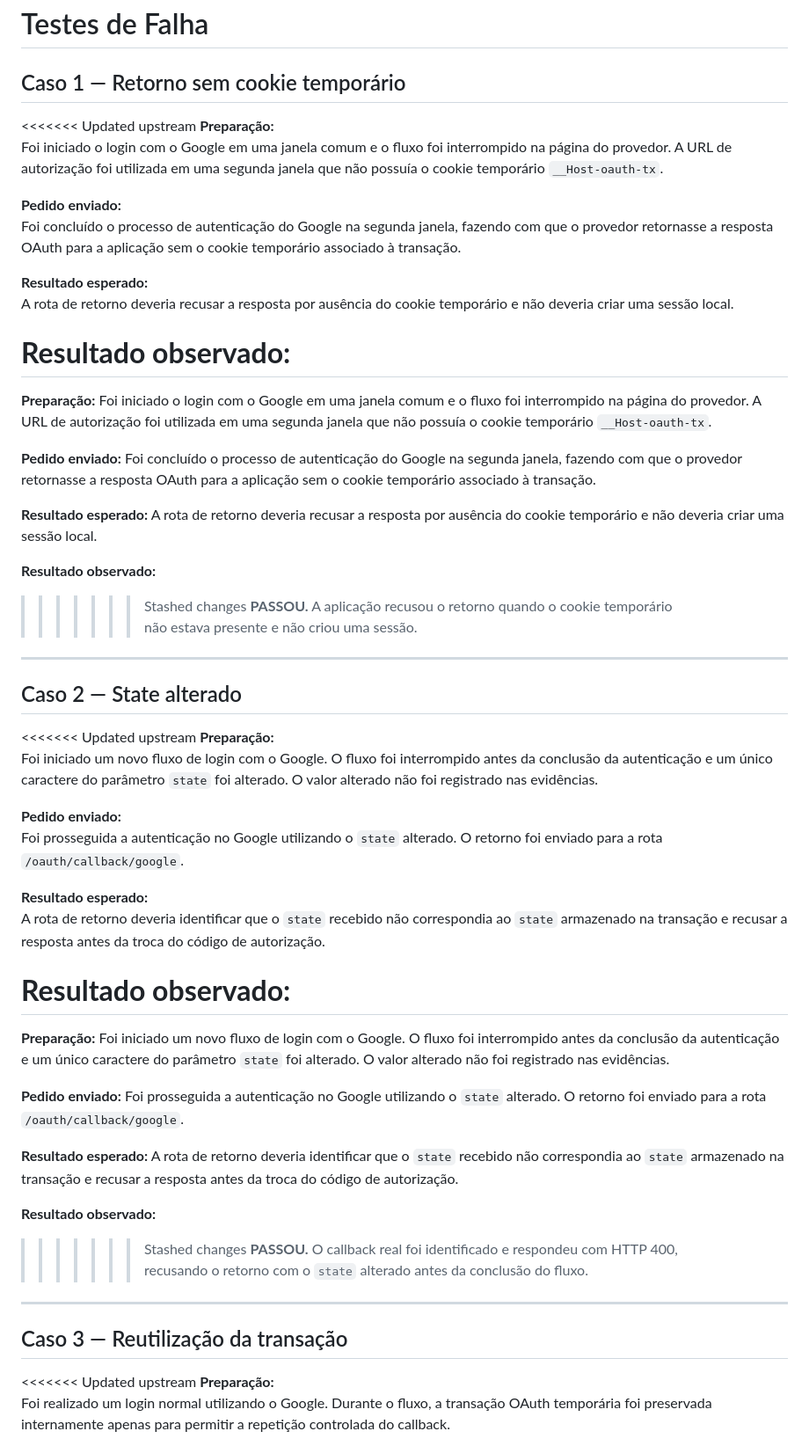
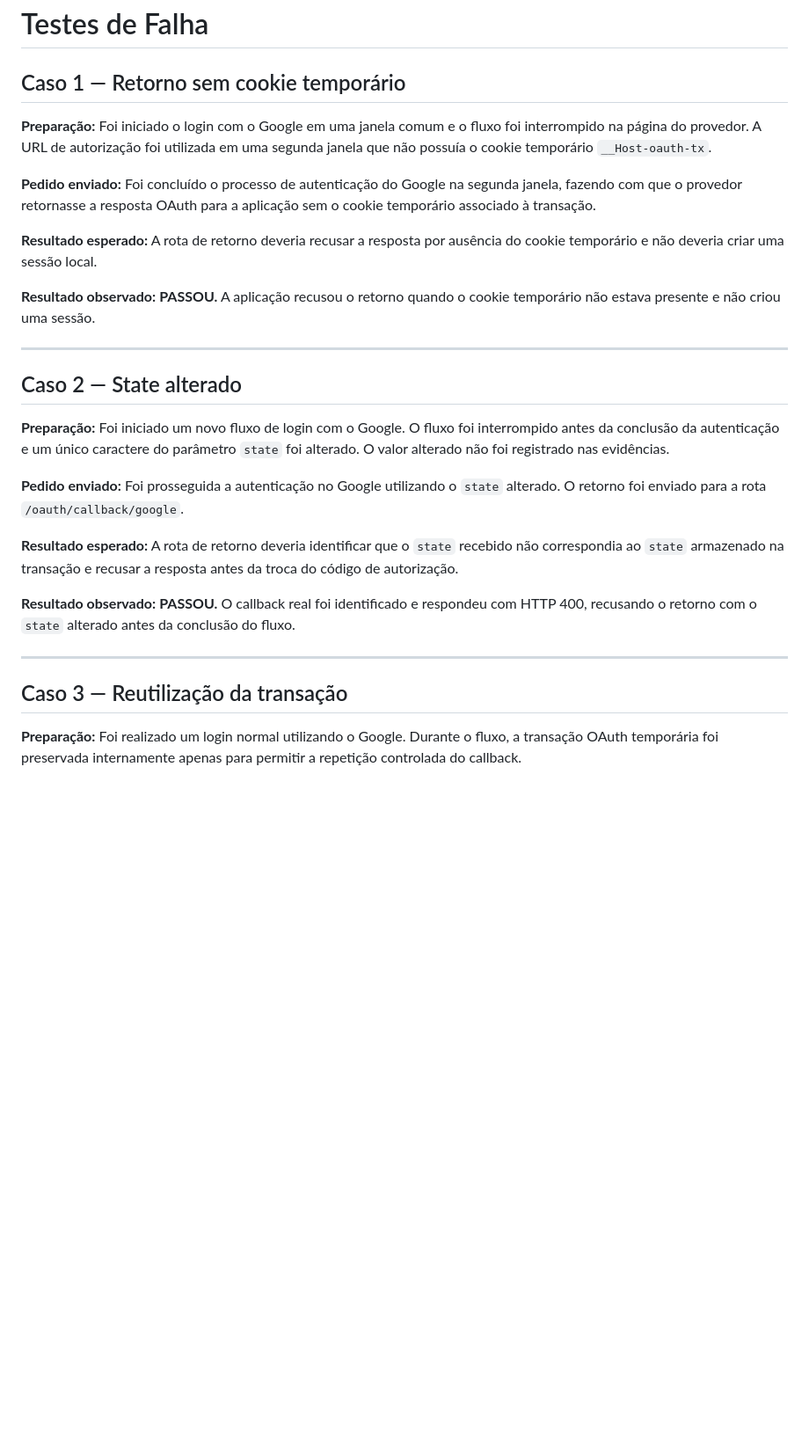
Before and after one commit to LuisPratesDev/oauth-lab, a Markdown page: public/entrega1/07-testes-falha.md, the part around one of its changes. Shown at 88% size. GitHub-like rendering; blank space fills up the shorter version.

```diff
--- a/public/entrega1/07-testes-falha.md
+++ b/public/entrega1/07-testes-falha.md
@@ -2,7 +2,6 @@
 
 ## Caso 1 — Retorno sem cookie temporário
 
-<<<<<<< Updated upstream
 **Preparação:**
 Foi iniciado o login com o Google em uma janela comum e o fluxo foi interrompido na página do provedor. A URL de autorização foi utilizada em uma segunda janela que não possuía o cookie temporário `__Host-oauth-tx`.
 
@@ -13,25 +12,12 @@ Foi concluído o processo de autenticação do Google na segunda janela, fazendo
 A rota de retorno deveria recusar a resposta por ausência do cookie temporário e não deveria criar uma sessão local.
 
 **Resultado observado:**
-=======
-**Preparação:**
-Foi iniciado o login com o Google em uma janela comum e o fluxo foi interrompido na página do provedor. A URL de autorização foi utilizada em uma segunda janela que não possuía o cookie temporário `__Host-oauth-tx`.
-
-**Pedido enviado:**
-Foi concluído o processo de autenticação do Google na segunda janela, fazendo com que o provedor retornasse a resposta OAuth para a aplicação sem o cookie temporário associado à transação.
-
-**Resultado esperado:**
-A rota de retorno deveria recusar a resposta por ausência do cookie temporário e não deveria criar uma sessão local.
-
-**Resultado observado:**
->>>>>>> Stashed changes
 **PASSOU.** A aplicação recusou o retorno quando o cookie temporário não estava presente e não criou uma sessão.
 
 ---
 
 ## Caso 2 — State alterado
 
-<<<<<<< Updated upstream
 **Preparação:**
 Foi iniciado um novo fluxo de login com o Google. O fluxo foi interrompido antes da conclusão da autenticação e um único caractere do parâmetro `state` foi alterado. O valor alterado não foi registrado nas evidências.
 
@@ -42,25 +28,12 @@ Foi prosseguida a autenticação no Google utilizando o `state` alterado. O reto
 A rota de retorno deveria identificar que o `state` recebido não correspondia ao `state` armazenado na transação e recusar a resposta antes da troca do código de autorização.
 
 **Resultado observado:**
-=======
-**Preparação:**
-Foi iniciado um novo fluxo de login com o Google. O fluxo foi interrompido antes da conclusão da autenticação e um único caractere do parâmetro `state` foi alterado. O valor alterado não foi registrado nas evidências.
-
-**Pedido enviado:**
-Foi prosseguida a autenticação no Google utilizando o `state` alterado. O retorno foi enviado para a rota `/oauth/callback/google`.
-
-**Resultado esperado:**
-A rota de retorno deveria identificar que o `state` recebido não correspondia ao `state` armazenado na transação e recusar a resposta antes da troca do código de autorização.
-
-**Resultado observado:**
->>>>>>> Stashed changes
 **PASSOU.** O callback real foi identificado e respondeu com HTTP 400, recusando o retorno com o `state` alterado antes da conclusão do fluxo.
 
 ---
 
 ## Caso 3 — Reutilização da transação
 
-<<<<<<< Updated upstream
 **Preparação:**
 Foi realizado um login normal utilizando o Google. Durante o fluxo, a transação OAuth temporária foi preservada internamente apenas para permitir a repetição controlada do callback.
 
```
Also changed, not shown: other parts of public/entrega1/07-testes-falha.md (+0 -53 lines).
